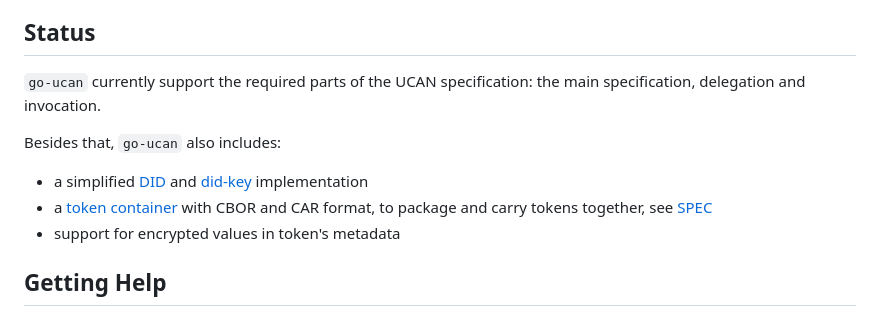
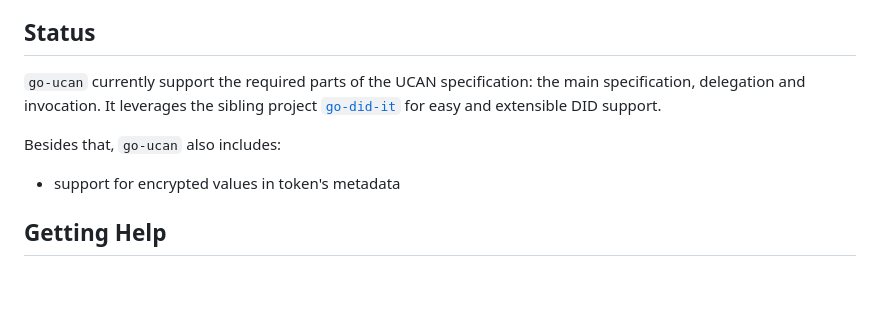
Before and after one commit to ucan-wg/go-ucan, a Markdown page: Readme.md, the part around one of its changes. Drawn GitHub-style; blank space fills up the shorter version.

```diff
--- a/Readme.md
+++ b/Readme.md
@@ -53,11 +54,9 @@ Not implemented yet:
 
 ## Status
 
-`go-ucan` currently support the required parts of the UCAN specification: the main specification, delegation and invocation.
+`go-ucan` currently support the required parts of the UCAN specification: the main specification, delegation and invocation. It leverages the sibling project [`go-did-it`](https://github.com/MetaMask/go-did-it) for easy and extensible DID support.
 
 Besides that, `go-ucan` also includes:
-- a simplified [DID](https://www.w3.org/TR/did-core/) and [did-key](https://w3c-ccg.github.io/did-method-key/) implementation
-- a [token container](https://github.com/ucan-wg/go-ucan/tree/v1/pkg/container) with CBOR and CAR format, to package and carry tokens together, see [SPEC](pkg/container/SPEC.md)
 - support for encrypted values in token's metadata
 
 ## Getting Help
```
Also changed, not shown: other parts of Readme.md (+1 -0 lines), pkg/container/Readme.md (+2 -0 lines), pkg/container/SPEC.md (deleted, +0 -109 lines).
